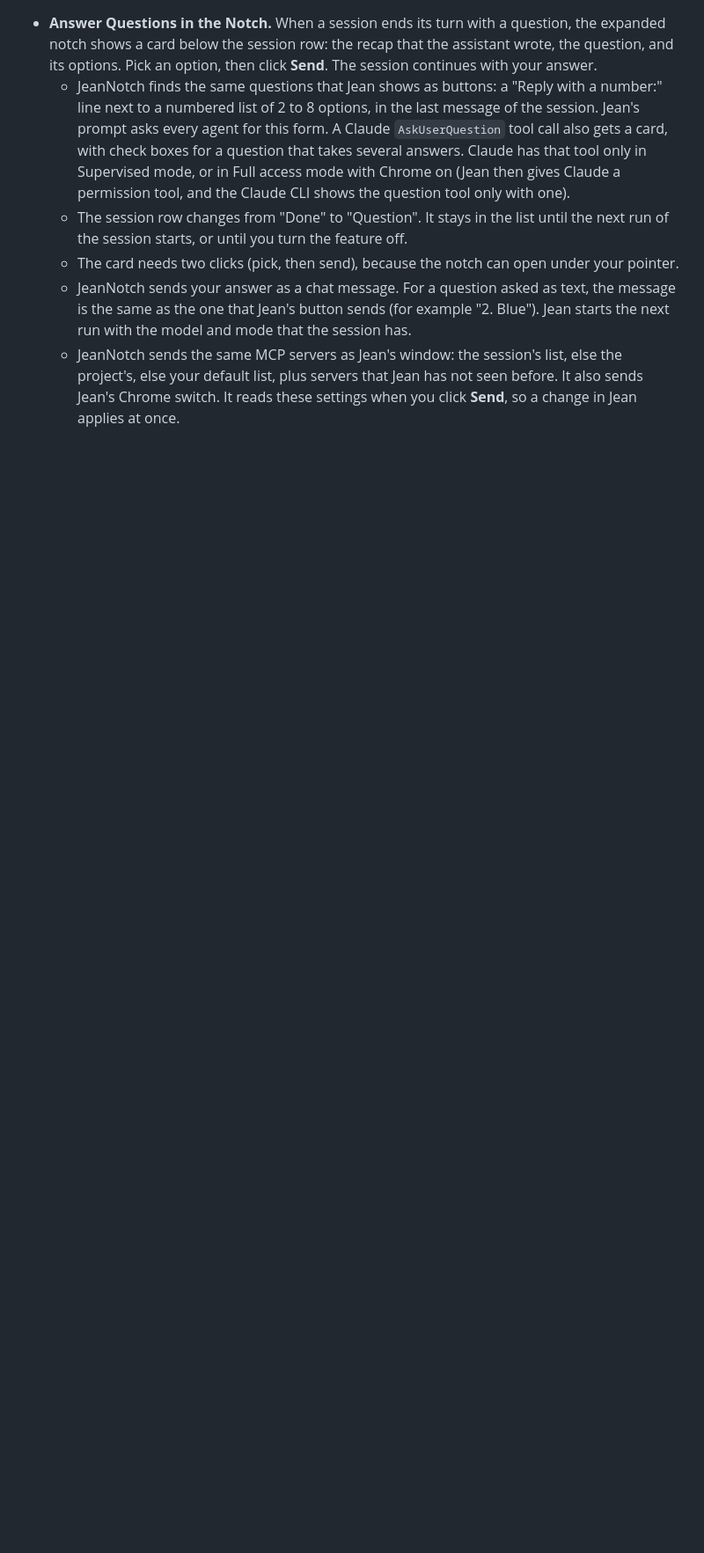
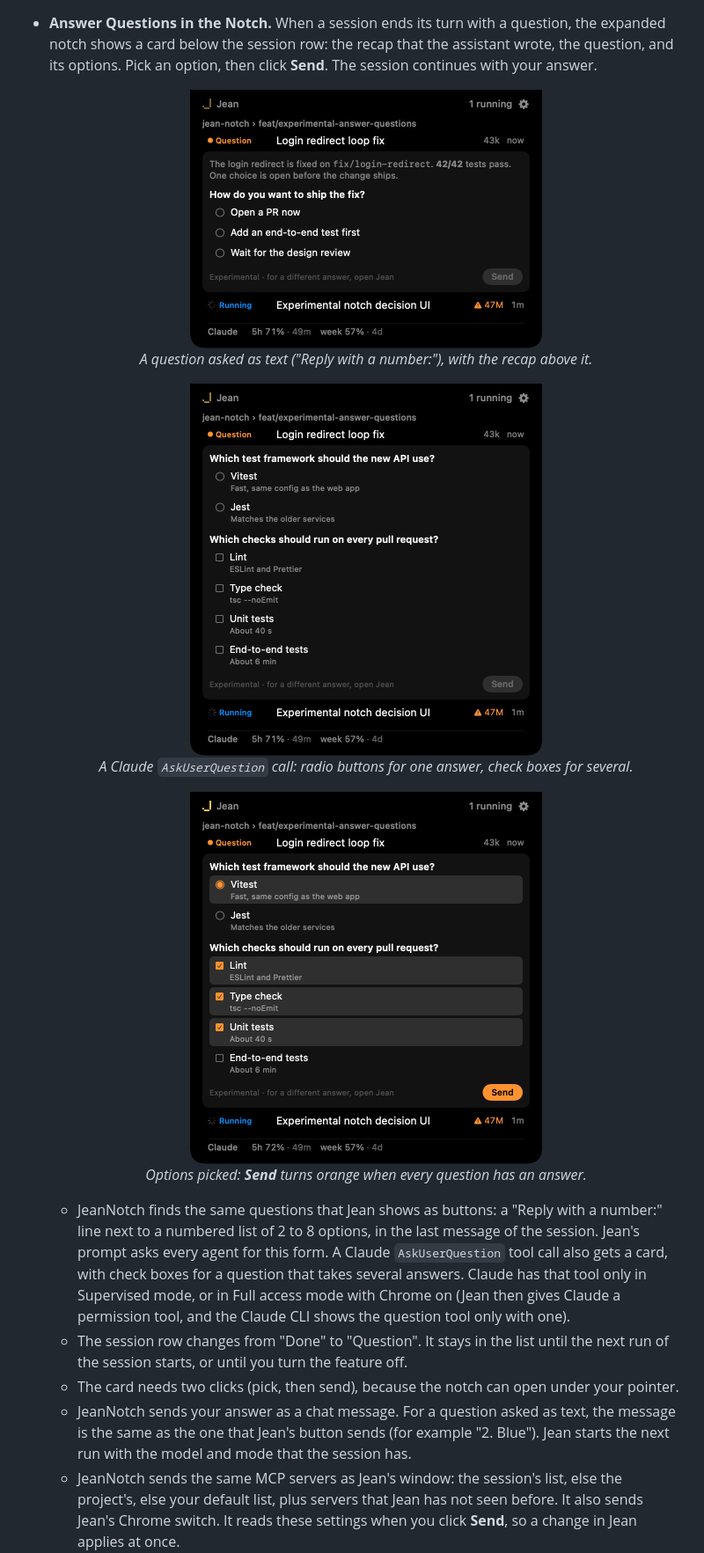
Before and after one commit to NeilujD/jean-notch, a Markdown page: README.md, the part around one of its changes. Shown at 88% size. GitHub-like rendering; pictures changed too: assets/question-picked.png (added), assets/question-text.png (added), assets/question-tool.png (added); blank space fills up the shorter version.

Commit message:
Show the Experimental menu and question cards in the README
Four screenshots of the notch window only: the Experimental menu with its
notice, a question asked as text with its recap, an AskUserQuestion card
with single- and multi-select questions, and the same card with options
picked.

```diff
--- a/README.md
+++ b/README.md
@@ -51,6 +55,20 @@ Jean's built-in WebSocket server, unless you turn on an [experimental feature](#
   expanded notch shows a card below the session row: the recap that the assistant wrote, the
   question, and its options. Pick an option, then click **Send**. The session continues with
   your answer.
+
+  <p align="center">
+    <img src="assets/question-text.png" width="400" alt="Card for a question asked as text: the recap 'The login redirect is fixed on fix/login-redirect. 42/42 tests pass.', the question 'How do you want to ship the fix?' and three options"><br>
+    <em>A question asked as text ("Reply with a number:"), with the recap above it.</em>
+  </p>
+  <p align="center">
+    <img src="assets/question-tool.png" width="400" alt="Card for a Claude AskUserQuestion call: a single-select question about the test framework with radio buttons, and a multi-select question about CI checks with check boxes, each option with a description"><br>
+    <em>A Claude <code>AskUserQuestion</code> call: radio buttons for one answer, check boxes for several.</em>
+  </p>
+  <p align="center">
+    <img src="assets/question-picked.png" width="400" alt="The same card with Vitest, Lint, Type check and Unit tests picked, and the orange Send button enabled"><br>
+    <em>Options picked: <strong>Send</strong> turns orange when every question has an answer.</em>
+  </p>
+
   - JeanNotch finds the same questions that Jean shows as buttons: a "Reply with a number:"
     line next to a numbered list of 2 to 8 options, in the last message of the session. Jean's
     prompt asks every agent for this form. A Claude `AskUserQuestion` tool call also gets a
```
Also changed, not shown: other parts of README.md (+4 -0 lines), assets/experimental-menu.png (added).
